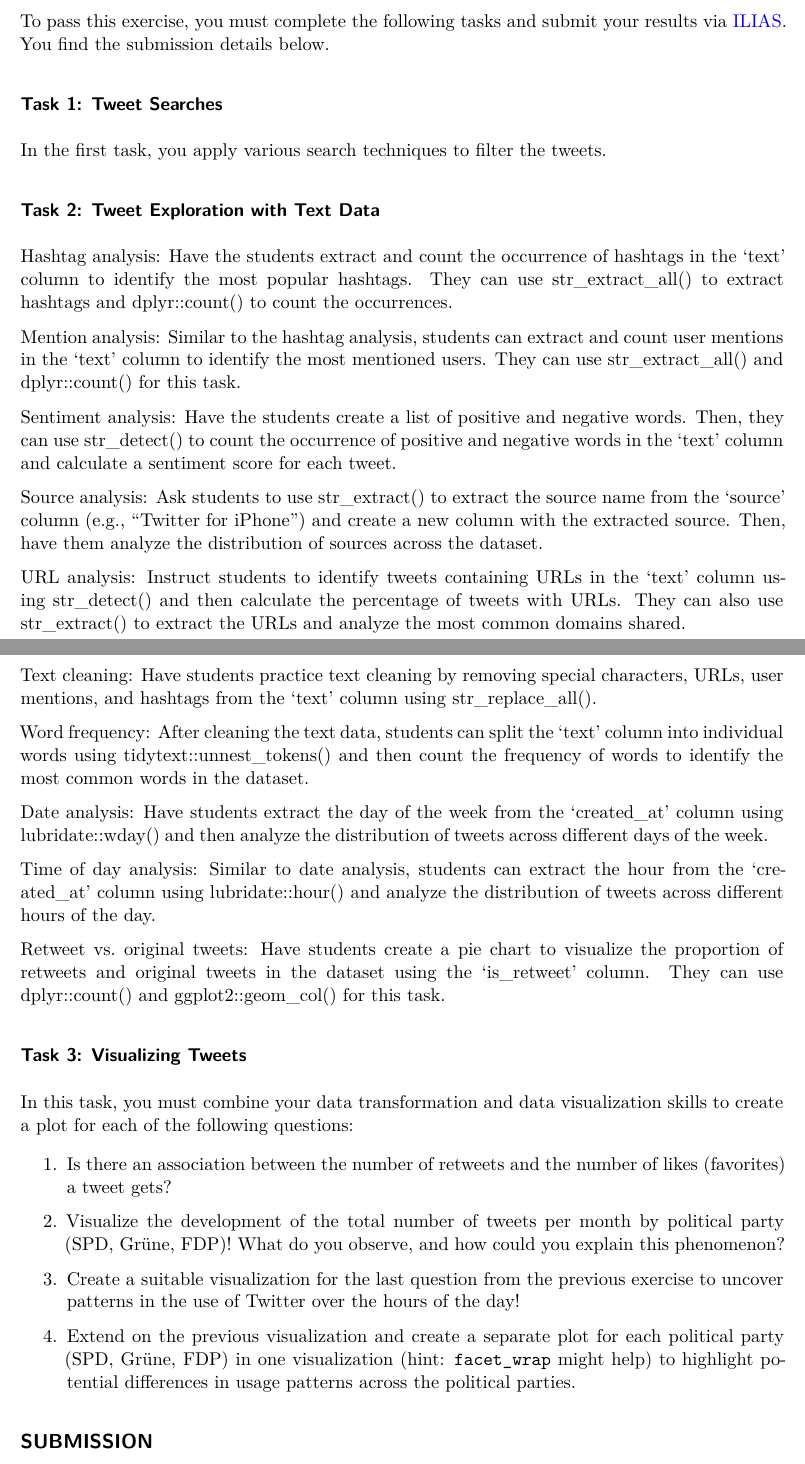
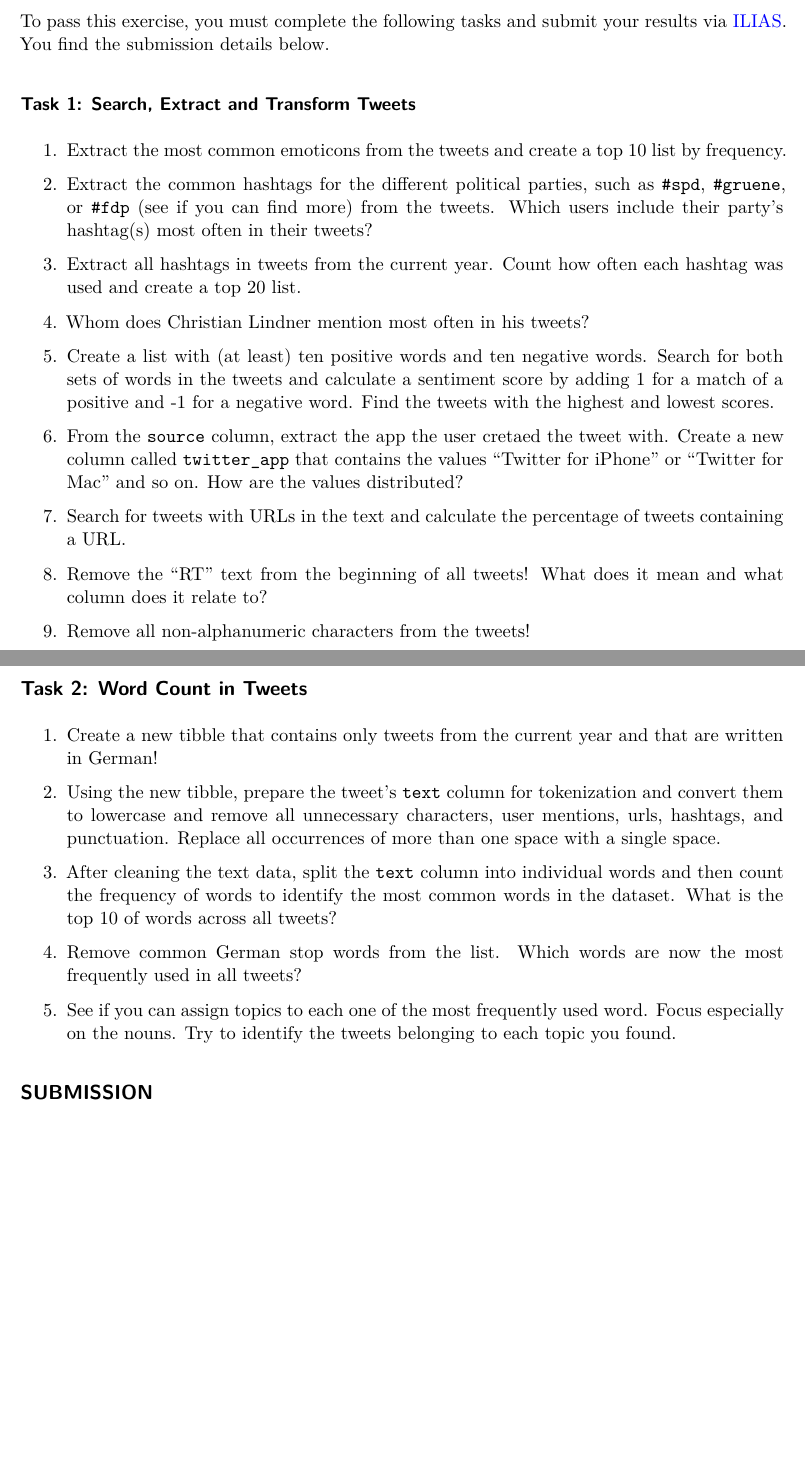
Before and after one commit to winf-hsos/wordlens-exercises, a Quarto document (mandatory_exercises/02_exercise_search_and_extract_text.qmd): two parts of pages 1 and 2 of 2, joined at a grey line, cut so that both start at the same text, the shorter picture padded with empty space. Rendered offline with R 4.5, knitr and Pandoc in place of Quarto, then LaTeX, with nearby package versions.

Commit message:
Added exercise

```diff
--- a/mandatory_exercises/02_exercise_search_and_extract_text.qmd
+++ b/mandatory_exercises/02_exercise_search_and_extract_text.qmd
@@ -19,45 +17,37 @@ Good Luck!
 
 To pass this exercise, you must complete the following tasks and submit your results via [ILIAS](https://lms.hs-osnabrueck.de). You find the submission details below.
 
-### Task 1: Tweet Searches
+### Task 1: Search, Extract and Transform Tweets
 
-In the first task, you apply various search techniques to filter the tweets.
+1.  Extract the most common emoticons from the tweets and create a top 10 list by frequency.
 
+2.  Extract the common hashtags for the different political parties, such as `#spd`, `#gruene`, or `#fdp` (see if you can find more) from the tweets. Which users include their party's hashtag(s) most often in their tweets?
 
-### Task 2: Tweet Exploration with Text Data
+3.  Extract all hashtags in tweets from the current year. Count how often each hashtag was used and create a top 20 list.
 
-Hashtag analysis: Have the students extract and count the occurrence of hashtags in the 'text' column to identify the most popular hashtags. They can use str_extract_all() to extract hashtags and dplyr::count() to count the occurrences.
+4.  Whom does Christian Lindner mention most often in his tweets?
 
-Mention analysis: Similar to the hashtag analysis, students can extract and count user mentions in the 'text' column to identify the most mentioned users. They can use str_extract_all() and dplyr::count() for this task.
+5.  Create a list with (at least) ten positive words and ten negative words. Search for both sets of words in the tweets and calculate a sentiment score by adding 1 for a match of a positive and -1 for a negative word. Find the tweets with the highest and lowest scores.
 
-Sentiment analysis: Have the students create a list of positive and negative words. Then, they can use str_detect() to count the occurrence of positive and negative words in the 'text' column and calculate a sentiment score for each tweet.
+6.  From the `source` column, extract the app the user cretaed the tweet with. Create a new column called `twitter_app` that contains the values "Twitter for iPhone" or "Twitter for Mac" and so on. How are the values distributed?
 
-Source analysis: Ask students to use str_extract() to extract the source name from the 'source' column (e.g., "Twitter for iPhone") and create a new column with the extracted source. Then, have them analyze the distribution of sources across the dataset.
+7.  Search for tweets with URLs in the text and calculate the percentage of tweets containing a URL.
 
-URL analysis: Instruct students to identify tweets containing URLs in the 'text' column using str_detect() and then calculate the percentage of tweets with URLs. They can also use str_extract() to extract the URLs and analyze the most common domains shared.
+8.  Remove the "RT" text from the beginning of all tweets! What does it mean and what column does it relate to?
 
-Text cleaning: Have students practice text cleaning by removing special characters, URLs, user mentions, and hashtags from the 'text' column using str_replace_all().
+9.  Remove all non-alphanumeric characters from the tweets!
 
-Word frequency: After cleaning the text data, students can split the 'text' column into individual words using tidytext::unnest_tokens() and then count the frequency of words to identify the most common words in the dataset.
+## Task 2: Word Count in Tweets
 
-Date analysis: Have students extract the day of the week from the 'created_at' column using lubridate::wday() and then analyze the distribution of tweets across different days of the week.
+1.  Create a new tibble that contains only tweets from the current year and that are written in German!
 
-Time of day analysis: Similar to date analysis, students can extract the hour from the 'created_at' column using lubridate::hour() and analyze the distribution of tweets across different hours of the day.
+2.  Using the new tibble, prepare the tweet's `text` column for tokenization and convert them to lowercase and remove all unnecessary characters, user mentions, urls, hashtags, and punctuation. Replace all occurrences of more than one space with a single space.
 
-Retweet vs. original tweets: Have students create a pie chart to visualize the proportion of retweets and original tweets in the dataset using the 'is_retweet' column. They can use dplyr::count() and ggplot2::geom_col() for this task.
+3.  After cleaning the text data, split the `text` column into individual words and then count the frequency of words to identify the most common words in the dataset. What is the top 10 of words across all tweets?
 
+4.  Remove common German stop words from the list. Which words are now the most frequently used in all tweets?
 
-### Task 3: Visualizing Tweets
-
-In this task, you must combine your data transformation and data visualization skills to create a plot for each of the following questions:
-
-1.  Is there an association between the number of retweets and the number of likes (favorites) a tweet gets?
-
-2.  Visualize the development of the total number of tweets per month by political party (SPD, Grüne, FDP)! What do you observe, and how could you explain this phenomenon?
-
-3.  Create a suitable visualization for the last question from the previous exercise to uncover patterns in the use of Twitter over the hours of the day!
-
-4.  Extend on the previous visualization and create a separate plot for each political party (SPD, Grüne, FDP) in one visualization (hint: `facet_wrap` might help) to highlight potential differences in usage patterns across the political parties.
+5. See if you can assign topics to each one of the most frequently used word. Focus especially on the nouns. Try to identify the tweets belonging to each topic you found.
 
 ## SUBMISSION
 
```
Also changed, not shown: mandatory_exercises/02_exercise_search_and_extract_text.pdf (added), mandatory_exercises/02_exercise_search_and_extract_text.qmd (10 more changed lines).
